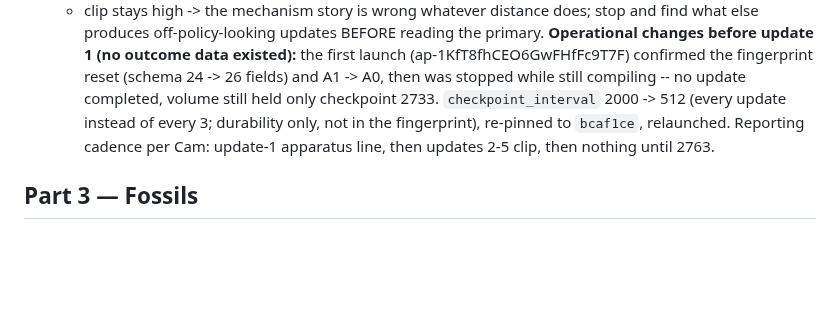
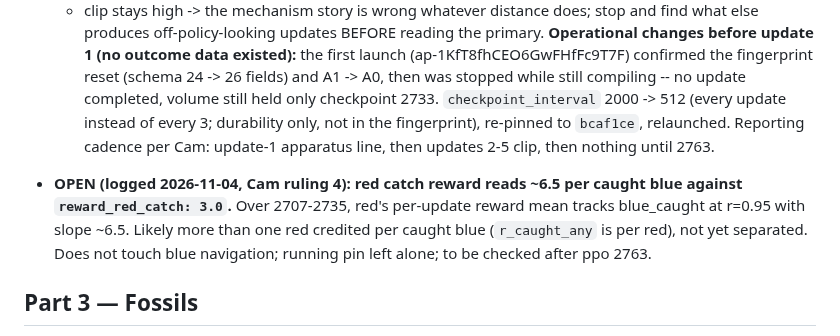
Before and after one commit to overlordxrz-source/throng, a Markdown page: docs/RESEARCH_PROTOCOL.md, the part around the change. Rendered like a GitHub page; blank space fills up the shorter version.

```diff
--- a/docs/RESEARCH_PROTOCOL.md
+++ b/docs/RESEARCH_PROTOCOL.md
@@ -845,6 +845,11 @@ more expensive, because it produces publishable-looking nulls.
   only, not in the fingerprint), re-pinned to `bcaf1ce`, relaunched. Reporting cadence per Cam:
   update-1 apparatus line, then updates 2-5 clip, then nothing until 2763.
 
+- **OPEN (logged 2026-11-04, Cam ruling 4): red catch reward reads ~6.5 per caught blue against `reward_red_catch:
+  3.0`.** Over 2707-2735, red's per-update reward mean tracks blue_caught at r=0.95 with slope ~6.5. Likely more than
+  one red credited per caught blue (`r_caught_any` is per red), not yet separated. Does not touch blue navigation;
+  running pin left alone; to be checked after ppo 2763.
+
 ## Part 3 — Fossils
 
 **A fossil is state carried forward through grafts and resumes that was trained under
```
Also changed, not shown: docs/drafts/2026-11-04_cam_tasks_DRAFT.md (+63 -0 lines).
